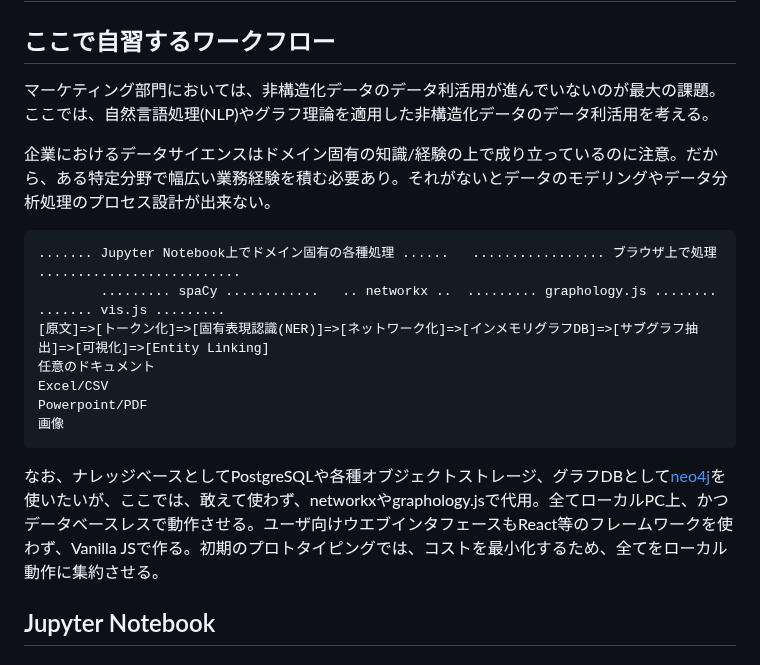
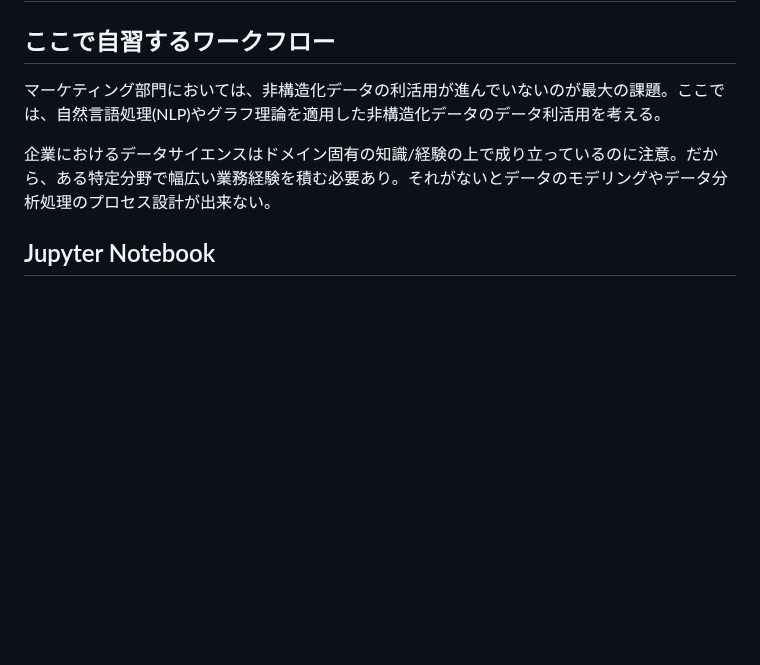
Before and after one commit to araobp/Learning-MarTech, a Markdown page: README.md, the part around the change. Rendered like a GitHub page; blank space fills up the shorter version.

````diff
--- a/README.md
+++ b/README.md
@@ -2,21 +2,9 @@
 
 ## ここで自習するワークフロー
 
-マーケティング部門においては、非構造化データのデータ利活用が進んでいないのが最大の課題。ここでは、自然言語処理(NLP)やグラフ理論を適用した非構造化データのデータ利活用を考える。
+マーケティング部門においては、非構造化データの利活用が進んでいないのが最大の課題。ここでは、自然言語処理(NLP)やグラフ理論を適用した非構造化データのデータ利活用を考える。
 
 企業におけるデータサイエンスはドメイン固有の知識/経験の上で成り立っているのに注意。だから、ある特定分野で幅広い業務経験を積む必要あり。それがないとデータのモデリングやデータ分析処理のプロセス設計が出来ない。
-
-```
-....... Jupyter Notebook上でドメイン固有の各種処理 ......   ................. ブラウザ上で処理 ..........................
-        ......... spaCy ............   .. networkx ..  ......... graphology.js ........   ....... vis.js .........
-[原文]=>[トークン化]=>[固有表現認識(NER)]=>[ネットワーク化]=>[インメモリグラフDB]=>[サブグラフ抽出]=>[可視化]=>[Entity Linking]
-任意のドキュメント
-Excel/CSV
-Powerpoint/PDF
-画像
-```
-
-なお、ナレッジベースとしてPostgreSQLや各種オブジェクトストレージ、グラフDBとして[neo4j](https://neo4j.com/)を使いたいが、ここでは、敢えて使わず、networkxやgraphology.jsで代用。全てローカルPC上、かつデータベースレスで動作させる。ユーザ向けウエブインタフェースもReact等のフレームワークを使わず、Vanilla JSで作る。初期のプロトタイピングでは、コストを最小化するため、全てをローカル動作に集約させる。
 
 ## Jupyter Notebook
 
````
